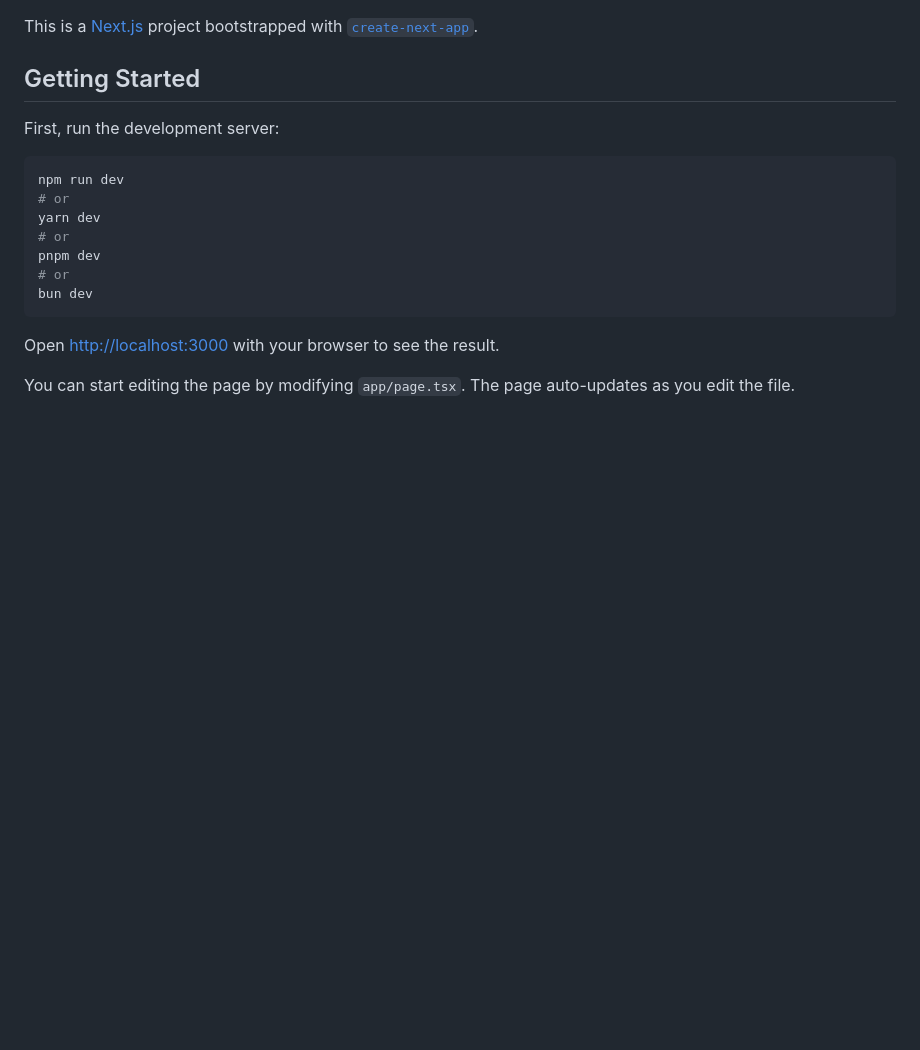
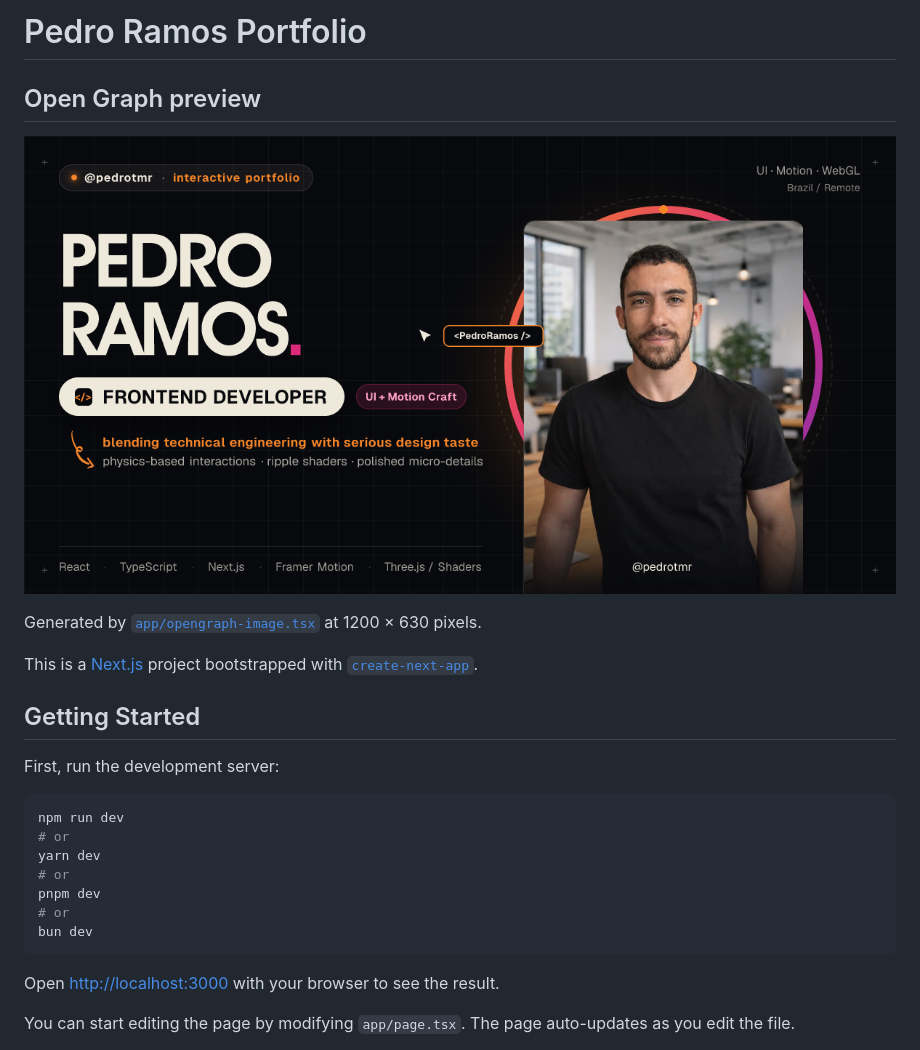
Before and after one commit to pedrotmr/portfolio-new, a Markdown page: README.md, the part around the change. GitHub-like rendering; pictures changed too: public/images/og-preview.png (added); blank space fills up the shorter version.

Commit message:
feat(og): refine Open Graph preview (#6)
* feat(og): polish share preview and README

* fix(og): anchor handle to portrait bounds

* fix(fonts): match Geist license attribution

```diff
--- a/README.md
+++ b/README.md
@@ -1,3 +1,11 @@
+# Pedro Ramos Portfolio
+
+## Open Graph preview
+
+![Portfolio Open Graph preview](public/images/og-preview.png)
+
+Generated by [`app/opengraph-image.tsx`](app/opengraph-image.tsx) at 1200 × 630 pixels.
+
 This is a [Next.js](https://nextjs.org/) project bootstrapped with [`create-next-app`](https://github.com/vercel/next.js/tree/canary/packages/create-next-app).
 
 ## Getting Started
```
Also changed, not shown: 3 other files.
